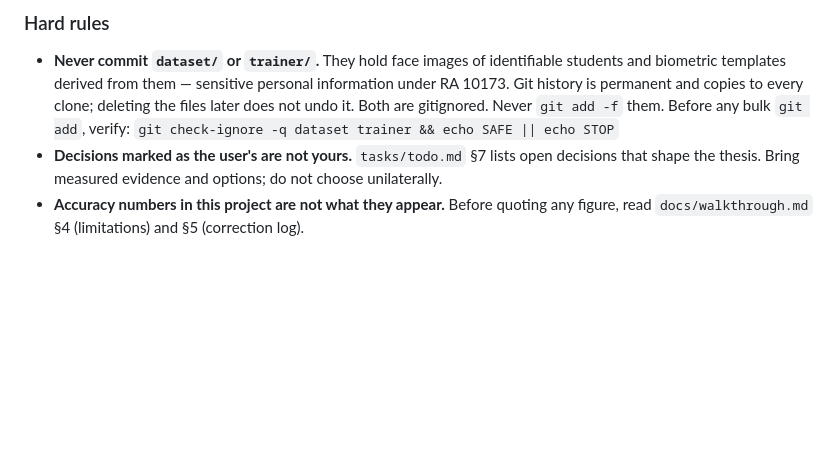
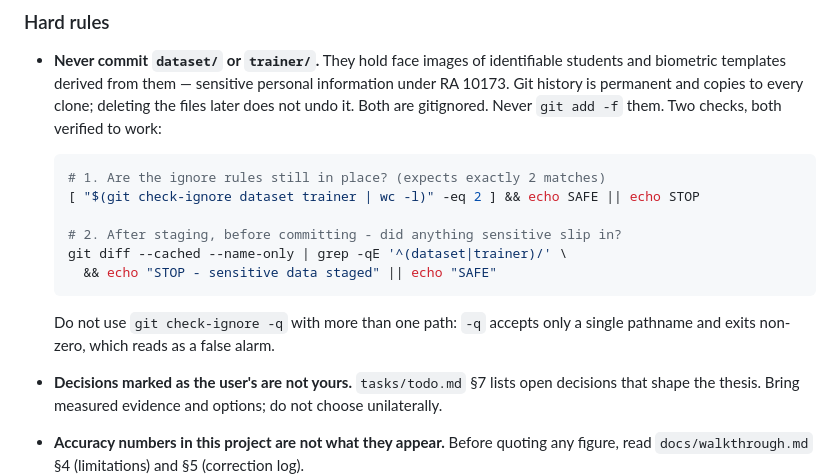
Before and after one commit to ab-JOY/AI-Attendance-System, a Markdown page: CLAUDE.md, the part around the change. Rendered like a GitHub page; blank space fills up the shorter version.

````diff
--- a/CLAUDE.md
+++ b/CLAUDE.md
@@ -25,8 +25,19 @@ these; discovering them yourself costs hours.
   identifiable students and biometric templates derived from them — sensitive
   personal information under RA 10173. Git history is permanent and copies to
   every clone; deleting the files later does not undo it. Both are
-  gitignored. Never `git add -f` them. Before any bulk `git add`, verify:
-  `git check-ignore -q dataset trainer && echo SAFE || echo STOP`
+  gitignored. Never `git add -f` them. Two checks, both verified to work:
+
+  ```bash
+  # 1. Are the ignore rules still in place? (expects exactly 2 matches)
+  [ "$(git check-ignore dataset trainer | wc -l)" -eq 2 ] && echo SAFE || echo STOP
+
+  # 2. After staging, before committing - did anything sensitive slip in?
+  git diff --cached --name-only | grep -qE '^(dataset|trainer)/' \
+    && echo "STOP - sensitive data staged" || echo "SAFE"
+  ```
+
+  Do not use `git check-ignore -q` with more than one path: `-q` accepts only
+  a single pathname and exits non-zero, which reads as a false alarm.
 - **Decisions marked as the user's are not yours.** `tasks/todo.md` §7 lists
   open decisions that shape the thesis. Bring measured evidence and options;
   do not choose unilaterally.
````
Also changed, not shown: tasks/handover-phase-0.md (+9 -2 lines), tasks/lessons.md (+38 -0 lines).
